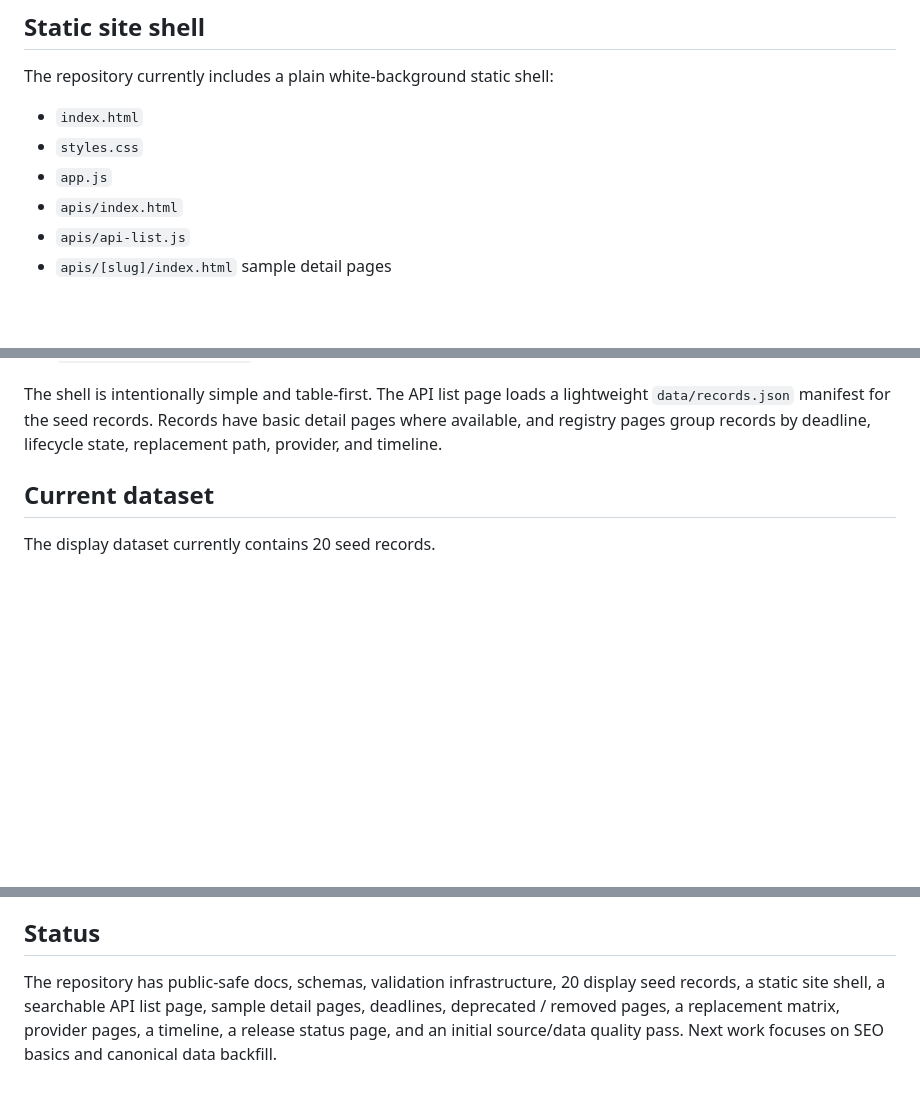
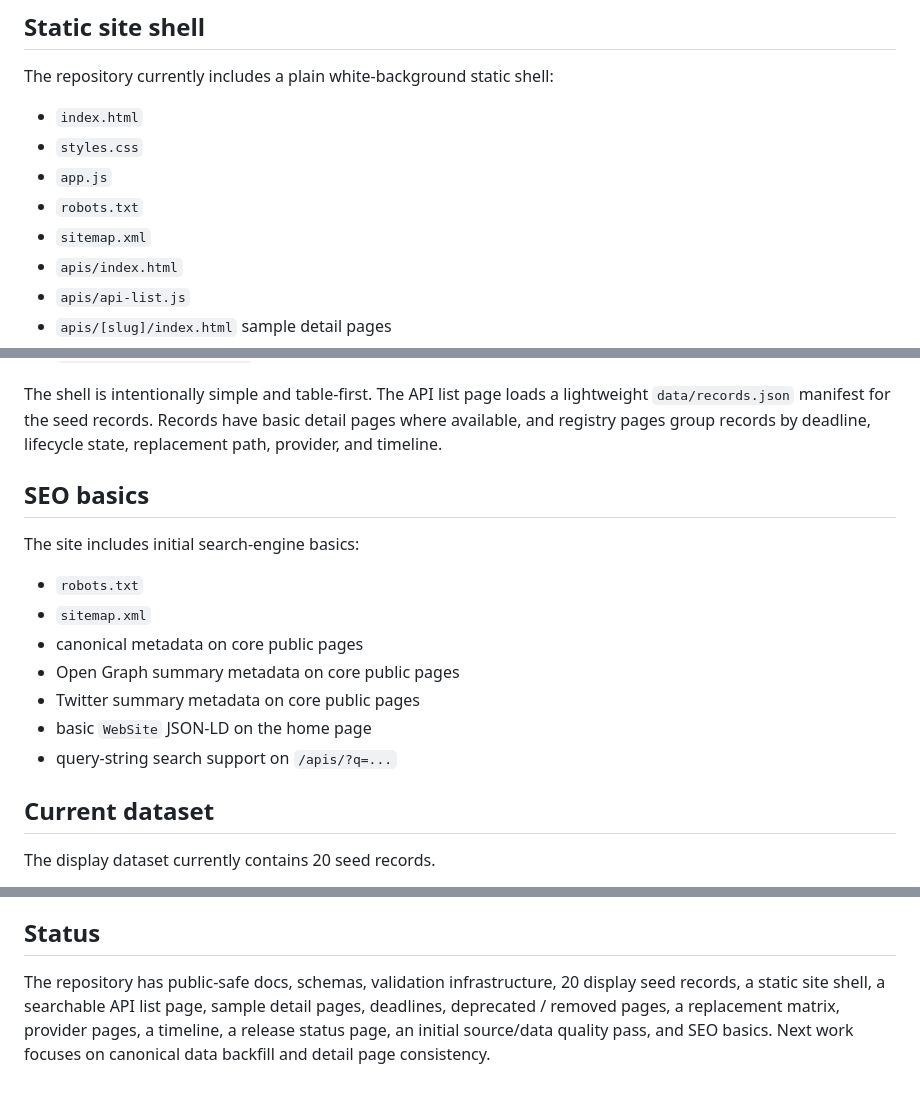
Before and after one commit to badjoke-lab/api-deprecation-archive, a Markdown page: README.md, 3 parts joined by grey strips. Rendered like a GitHub page; blank space fills up the shorter version.

Commit message:
docs: update README for SEO basics

```diff
--- a/README.md
+++ b/README.md
@@ -33,6 +33,8 @@ The repository currently includes a plain white-background static shell:
 - `index.html`
 - `styles.css`
 - `app.js`
+- `robots.txt`
+- `sitemap.xml`
 - `apis/index.html`
 - `apis/api-list.js`
 - `apis/[slug]/index.html` sample detail pages
@@ -51,6 +53,18 @@ The repository currently includes a plain white-background static shell:
 - `shared/lifecycle-list.js`
 
 The shell is intentionally simple and table-first. The API list page loads a lightweight `data/records.json` manifest for the seed records. Records have basic detail pages where available, and registry pages group records by deadline, lifecycle state, replacement path, provider, and timeline.
+
+## SEO basics
+
+The site includes initial search-engine basics:
+
+- `robots.txt`
+- `sitemap.xml`
+- canonical metadata on core public pages
+- Open Graph summary metadata on core public pages
+- Twitter summary metadata on core public pages
+- basic `WebSite` JSON-LD on the home page
+- query-string search support on `/apis/?q=...`
 
 ## Current dataset
 
@@ -132,4 +146,4 @@ Records are designed to make migration decisions easier:
 
 ## Status
 
-The repository has public-safe docs, schemas, validation infrastructure, 20 display seed records, a static site shell, a searchable API list page, sample detail pages, deadlines, deprecated / removed pages, a replacement matrix, provider pages, a timeline, a release status page, and an initial source/data quality pass. Next work focuses on SEO basics and canonical data backfill.
+The repository has public-safe docs, schemas, validation infrastructure, 20 display seed records, a static site shell, a searchable API list page, sample detail pages, deadlines, deprecated / removed pages, a replacement matrix, provider pages, a timeline, a release status page, an initial source/data quality pass, and SEO basics. Next work focuses on canonical data backfill and detail page consistency.
```
